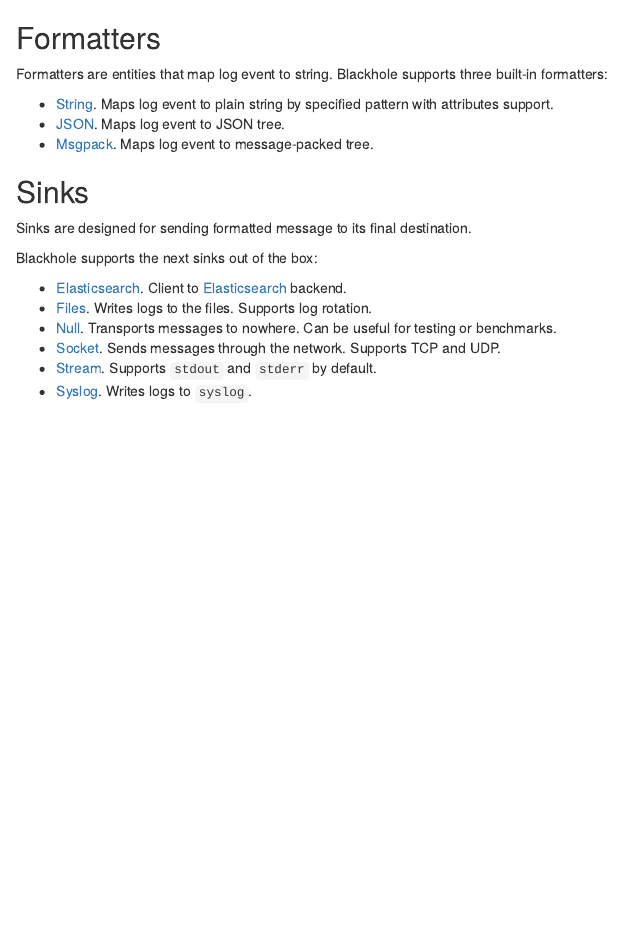
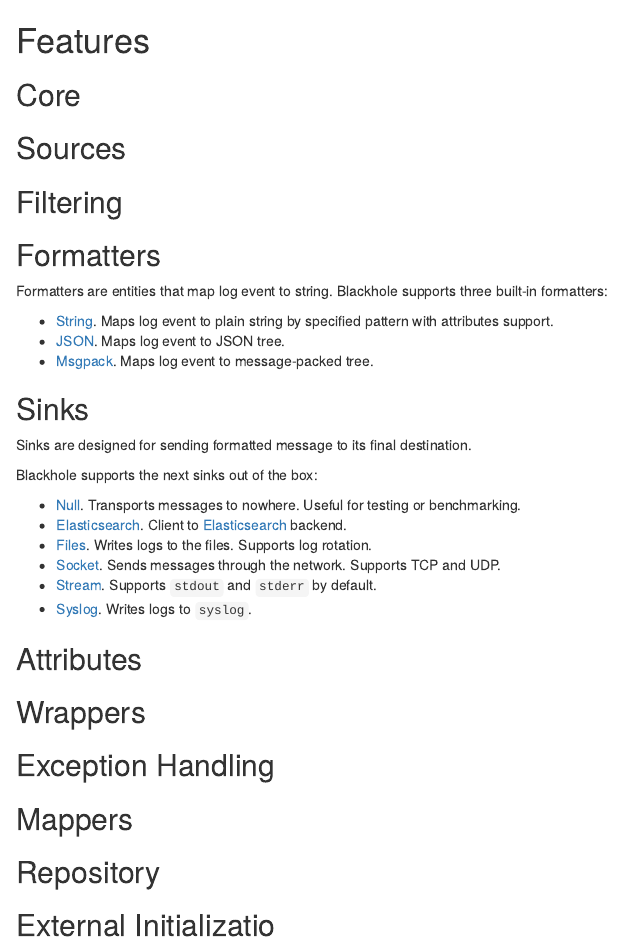
Before and after one commit to 3Hren/blackhole, an R Markdown document (doc/manual/features.rmd): the page in a window 1100 px wide, from its top. Rendered offline with R 4.5, knitr and Pandoc, with nearby package versions.

Commit message:
[Documentation] Feature section.

```diff
--- a/doc/manual/features.rmd
+++ b/doc/manual/features.rmd
@@ -1,3 +1,11 @@
+# Features
+
+## Core
+
+## Sources
+
+## Filtering
+
 ## Formatters
 
 Formatters are entities that map log event to string. Blackhole supports three
@@ -14,9 +22,23 @@
 
 Blackhole supports the next sinks out of the box:
 
+  * [Null](sink/null). Transports messages to nowhere. Useful for testing or
+  benchmarking.
   * [Elasticsearch](sink/elasticsearch). Client to [Elasticsearch](http://www.elasticsearch.org/) backend.
   * [Files](sink/files). Writes logs to the files. Supports log rotation.
-  * [Null](sink/null). Transports messages to nowhere. Can be useful for testing or benchmarks.
-  * [Socket](sink/socket). Sends messages through the network. Supports TCP and UDP.
+  * [Socket](sink/socket). Sends messages through the network. Supports TCP
+  and UDP.
   * [Stream](sink/stream). Supports `stdout` and `stderr` by default.
   * [Syslog](sink/syslog). Writes logs to `syslog`.
+
+## Attributes
+
+## Wrappers
+
+## Exception Handling
+
+## Mappers
+
+## Repository
+
+## External Initializatio
```
